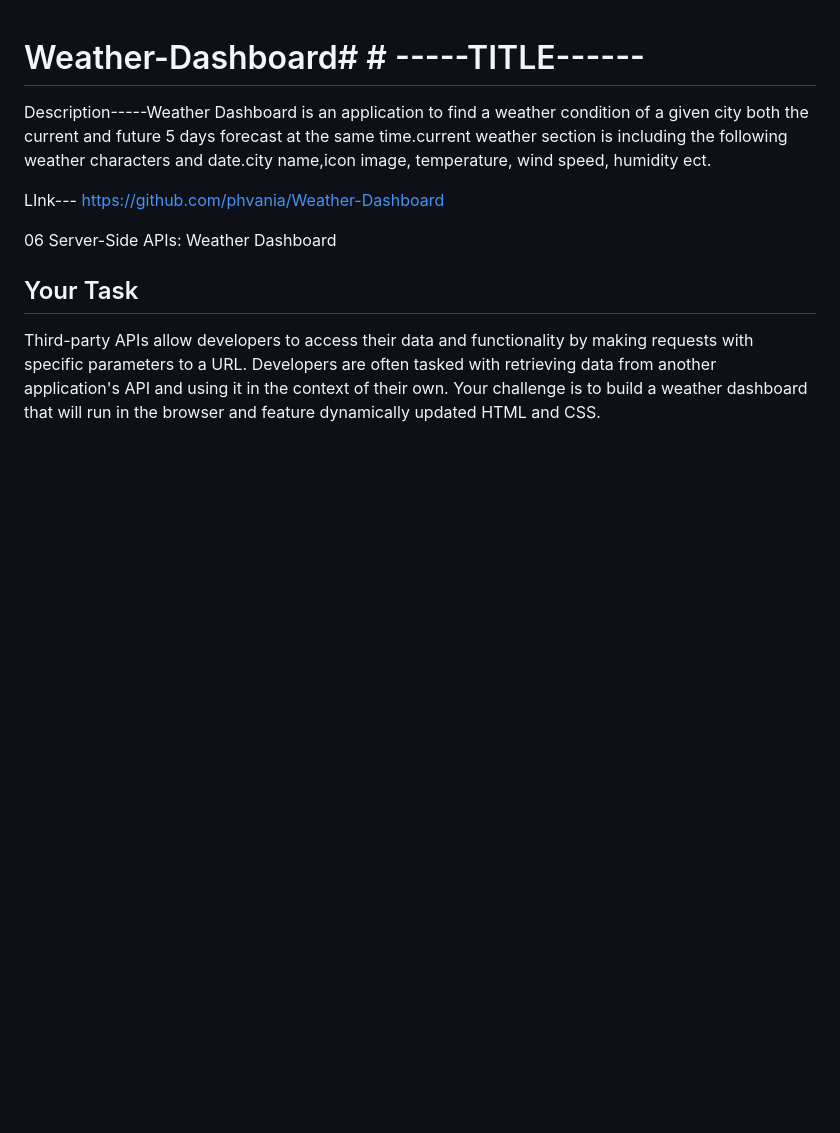
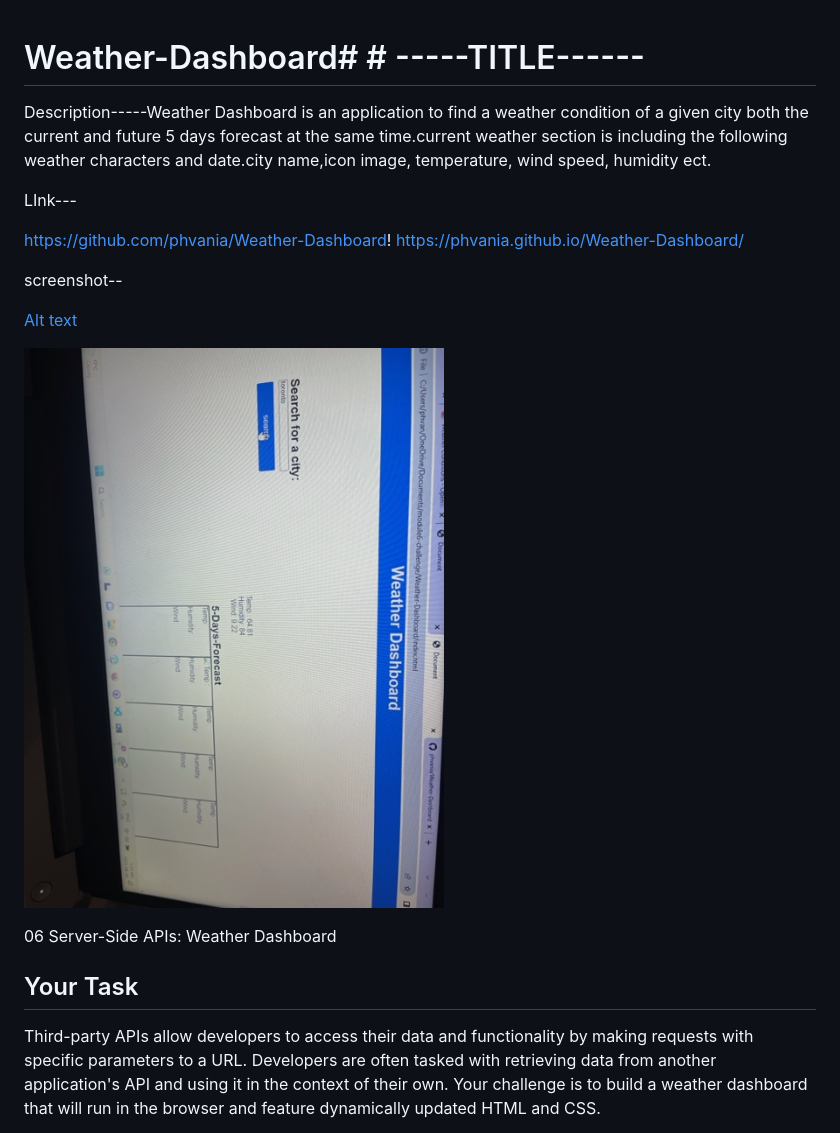
Before and after one commit to phvania/Weather-Dashboard, a Markdown page: README.md, the part around the change. Rendered like a GitHub page; pictures changed too: image.png (added); blank space fills up the shorter version.

Commit message:
updated all three files

```diff
--- a/README.md
+++ b/README.md
@@ -3,7 +3,18 @@
 Description-----Weather Dashboard is an application to find a weather condition of a given city both the current and future 5 days forecast at the same time.current weather section is including the following weather characters and date.city name,icon image, temperature, wind speed, humidity ect.
 
 LInk---
-https://github.com/phvania/Weather-Dashboard
+
+
+https://github.com/phvania/Weather-Dashboard!
+https://phvania.github.io/Weather-Dashboard/
+
+
+screenshot--
+
+
+[Alt text](image-1.png)
+
+![Alt text](image.png)
 
 
 06 Server-Side APIs: Weather Dashboard
```
Also changed, not shown: image-1.png (added).
